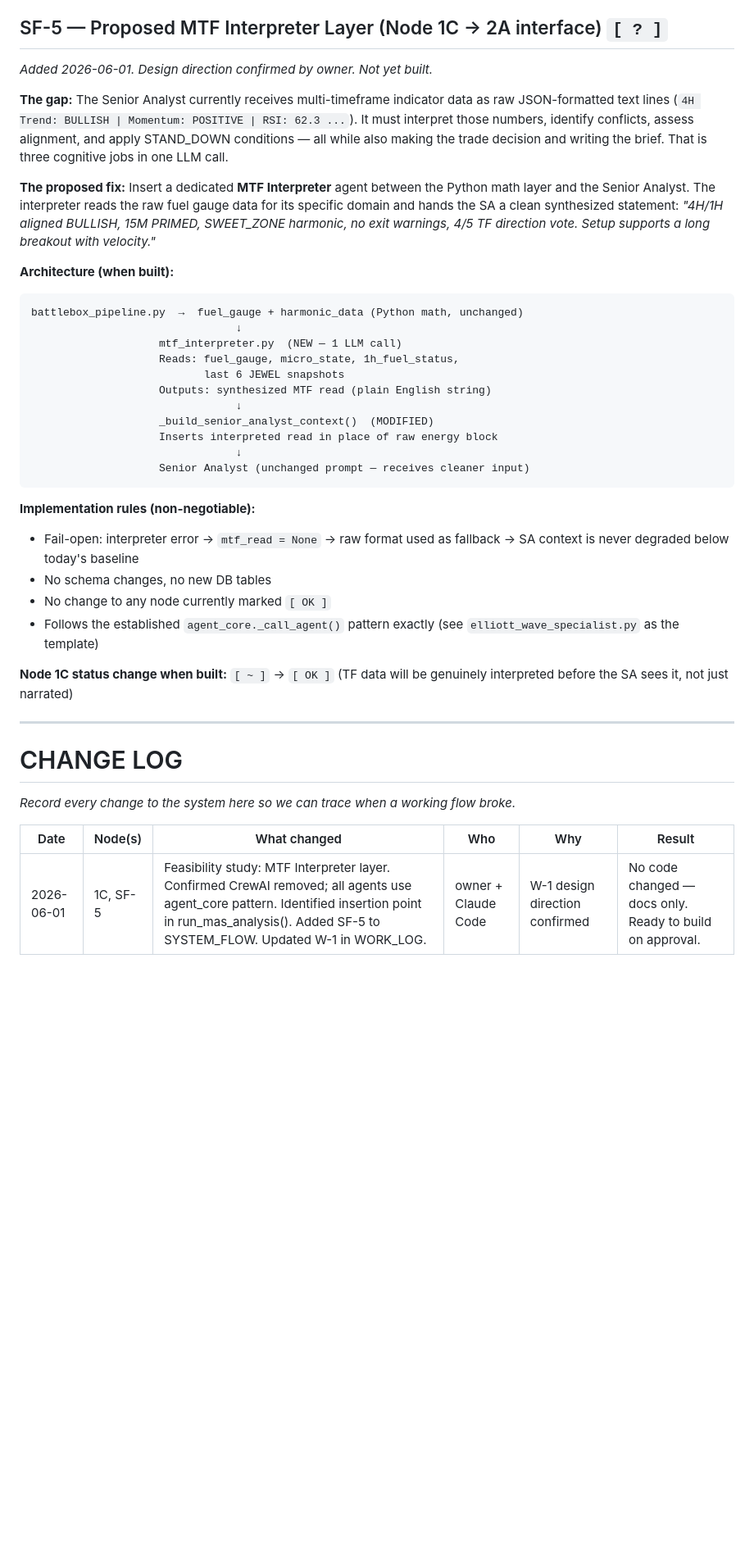
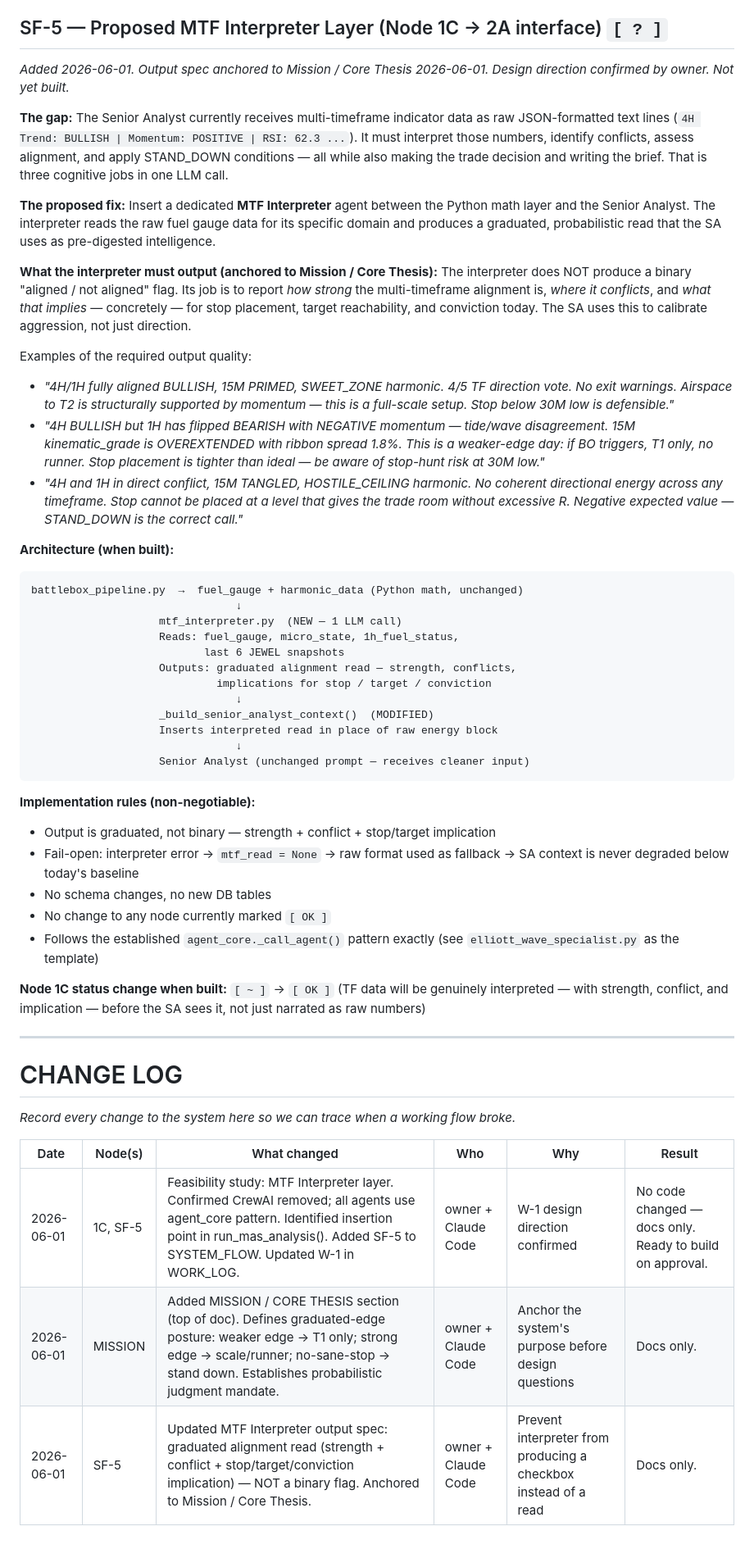
Before and after one commit to Kabroda-Trading/KTBB_APP_V2, a Markdown page: SYSTEM_FLOW.md, the part around one of its changes. Shown at 82% size. Drawn GitHub-style; blank space fills up the shorter version.

Commit message:
DOCS: Add MISSION/CORE THESIS; anchor MTF Interpreter to graduated-edge spec
MISSION section: defines the system's core purpose — selective, high-quality
participation with a graduated-edge posture. Weaker edge → T1 only. Strong
aligned setup → scale/runner. No defensible stop → stand down explicitly.
Probabilistic judgment, not a checkbox gate. System teaches, not just signals.

SF-5 update: MTF Interpreter output spec rewritten. Must report alignment
strength, conflict location, and implications for stop placement, target
reachability, and conviction — NOT a binary aligned/not-aligned flag.
Three example outputs included to anchor the quality bar.

CHANGE LOG: two new rows added.

Co-Authored-By: Claude Sonnet 4.6 <noreply@anthropic.com>

````diff
--- a/SYSTEM_FLOW.md
+++ b/SYSTEM_FLOW.md
@@ -443,7 +473,8 @@ code would need to split the Senior Analyst into two sequential calls with disti
 prompts and context packages.
 
 ## SF-5 — Proposed MTF Interpreter Layer (Node 1C → 2A interface) `[ ? ]`
-*Added 2026-06-01. Design direction confirmed by owner. Not yet built.*
+*Added 2026-06-01. Output spec anchored to Mission / Core Thesis 2026-06-01.*
+*Design direction confirmed by owner. Not yet built.*
 
 **The gap:** The Senior Analyst currently receives multi-timeframe indicator data
 as raw JSON-formatted text lines (`4H Trend: BULLISH | Momentum: POSITIVE | RSI:
@@ -453,9 +484,27 @@ writing the brief. That is three cognitive jobs in one LLM call.
 
 **The proposed fix:** Insert a dedicated **MTF Interpreter** agent between the
 Python math layer and the Senior Analyst. The interpreter reads the raw fuel gauge
-data for its specific domain and hands the SA a clean synthesized statement:
-*"4H/1H aligned BULLISH, 15M PRIMED, SWEET_ZONE harmonic, no exit warnings,
-4/5 TF direction vote. Setup supports a long breakout with velocity."*
+data for its specific domain and produces a graduated, probabilistic read that the
+SA uses as pre-digested intelligence.
+
+**What the interpreter must output (anchored to Mission / Core Thesis):**
+The interpreter does NOT produce a binary "aligned / not aligned" flag. Its job
+is to report *how strong* the multi-timeframe alignment is, *where it conflicts*,
+and *what that implies* — concretely — for stop placement, target reachability,
+and conviction today. The SA uses this to calibrate aggression, not just direction.
+
+Examples of the required output quality:
+- *"4H/1H fully aligned BULLISH, 15M PRIMED, SWEET_ZONE harmonic. 4/5 TF
+  direction vote. No exit warnings. Airspace to T2 is structurally supported by
+  momentum — this is a full-scale setup. Stop below 30M low is defensible."*
+- *"4H BULLISH but 1H has flipped BEARISH with NEGATIVE momentum — tide/wave
+  disagreement. 15M kinematic_grade is OVEREXTENDED with ribbon spread 1.8%.
+  This is a weaker-edge day: if BO triggers, T1 only, no runner. Stop placement
+  is tighter than ideal — be aware of stop-hunt risk at 30M low."*
+- *"4H and 1H in direct conflict, 15M TANGLED, HOSTILE_CEILING harmonic.
+  No coherent directional energy across any timeframe. Stop cannot be placed at
+  a level that gives the trade room without excessive R. Negative expected value —
+  STAND_DOWN is the correct call."*
 
 **Architecture (when built):**
 ```
@@ -464,7 +513,8 @@ battlebox_pipeline.py  →  fuel_gauge + harmonic_data (Python math, unchanged)
                     mtf_interpreter.py  (NEW — 1 LLM call)
                     Reads: fuel_gauge, micro_state, 1h_fuel_status,
                            last 6 JEWEL snapshots
-                    Outputs: synthesized MTF read (plain English string)
+                    Outputs: graduated alignment read — strength, conflicts,
+                             implications for stop / target / conviction
                                 ↓
                     _build_senior_analyst_context()  (MODIFIED)
                     Inserts interpreted read in place of raw energy block
@@ -473,6 +523,7 @@ battlebox_pipeline.py  →  fuel_gauge + harmonic_data (Python math, unchanged)
 ```
 
 **Implementation rules (non-negotiable):**
+- Output is graduated, not binary — strength + conflict + stop/target implication
 - Fail-open: interpreter error → `mtf_read = None` → raw format used as
   fallback → SA context is never degraded below today's baseline
 - No schema changes, no new DB tables
@@ -481,7 +532,8 @@ battlebox_pipeline.py  →  fuel_gauge + harmonic_data (Python math, unchanged)
   (see `elliott_wave_specialist.py` as the template)
 
 **Node 1C status change when built:** `[ ~ ]` → `[ OK ]` (TF data will be
-genuinely interpreted before the SA sees it, not just narrated)
+genuinely interpreted — with strength, conflict, and implication — before the SA
+sees it, not just narrated as raw numbers)
 
 ---
 
@@ -491,3 +543,5 @@ genuinely interpreted before the SA sees it, not just narrated)
 | Date | Node(s) | What changed | Who | Why | Result |
 |------|---------|--------------|-----|-----|--------|
 | 2026-06-01 | 1C, SF-5 | Feasibility study: MTF Interpreter layer. Confirmed CrewAI removed; all agents use agent_core pattern. Identified insertion point in run_mas_analysis(). Added SF-5 to SYSTEM_FLOW. Updated W-1 in WORK_LOG. | owner + Claude Code | W-1 design direction confirmed | No code changed — docs only. Ready to build on approval. |
+| 2026-06-01 | MISSION | Added MISSION / CORE THESIS section (top of doc). Defines graduated-edge posture: weaker edge → T1 only; strong edge → scale/runner; no-sane-stop → stand down. Establishes probabilistic judgment mandate. | owner + Claude Code | Anchor the system's purpose before design questions | Docs only. |
+| 2026-06-01 | SF-5 | Updated MTF Interpreter output spec: graduated alignment read (strength + conflict + stop/target/conviction implication) — NOT a binary flag. Anchored to Mission / Core Thesis. | owner + Claude Code | Prevent interpreter from producing a checkbox instead of a read | Docs only. |
````
Also changed, not shown: other parts of SYSTEM_FLOW.md (+30 -0 lines).
